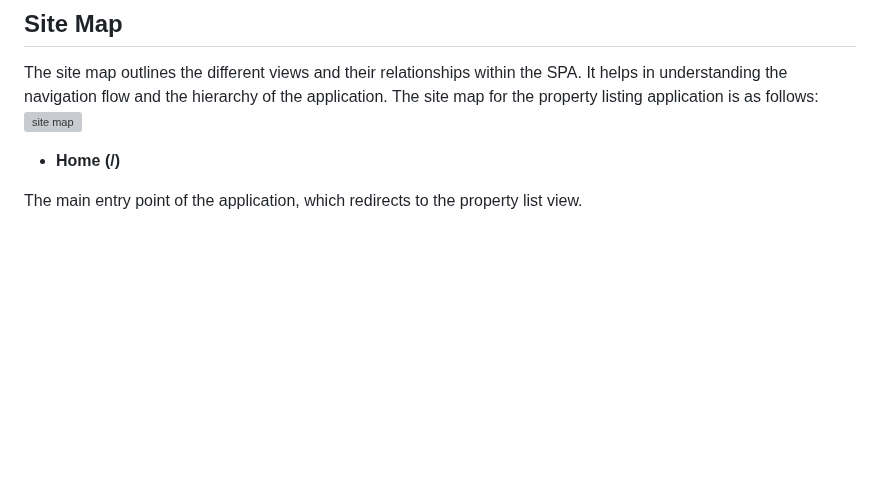
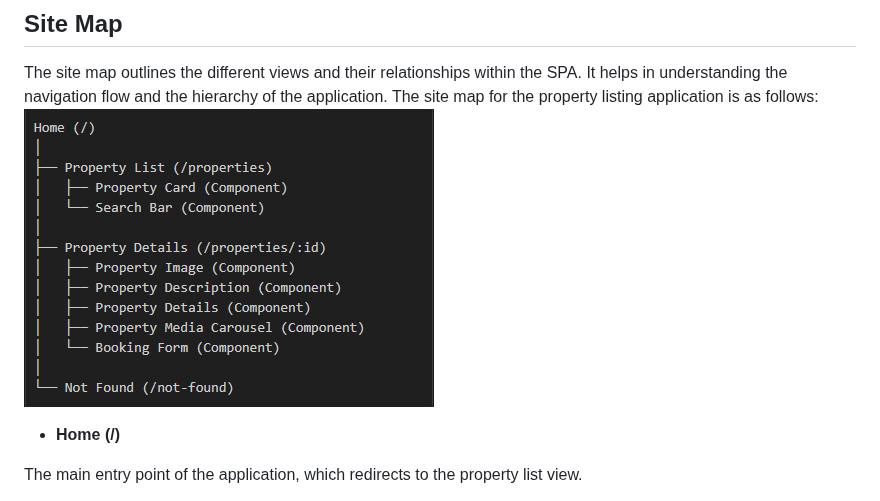
Before and after one commit to Adeayo10/WAM, a Markdown page: project.md, the part around the change. Drawn GitHub-style; blank space fills up the shorter version; grey boxes are pictures that could not be loaded.

Commit message:
Fix image filename in project.md for site map

```diff
--- a/project.md
+++ b/project.md
@@ -80,7 +80,7 @@ The scope of this project includes:
 ## Site Map
 
 The site map outlines the different views and their relationships within the SPA. It helps in understanding the navigation flow and the hierarchy of the application. The site map for the property listing application is as follows:
-![site map](/images/sitemap.png)
+![site map](/images/siteMap.png)
 
 - **Home (/)**
 
```
